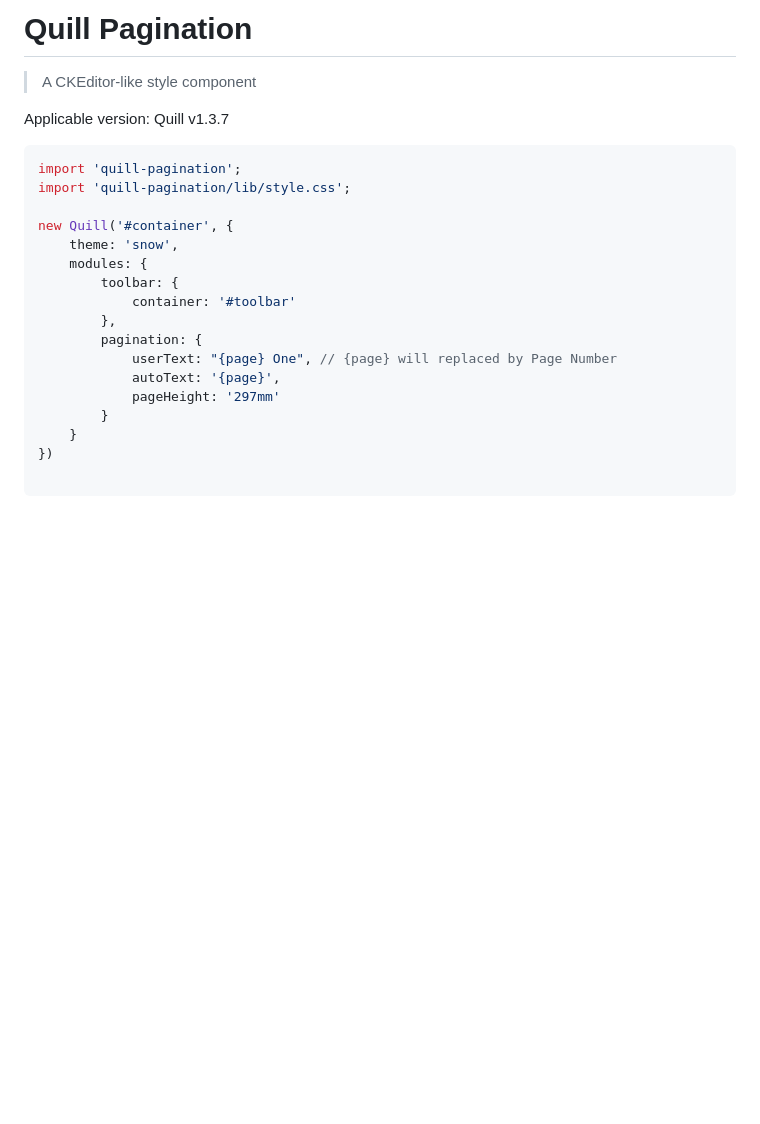
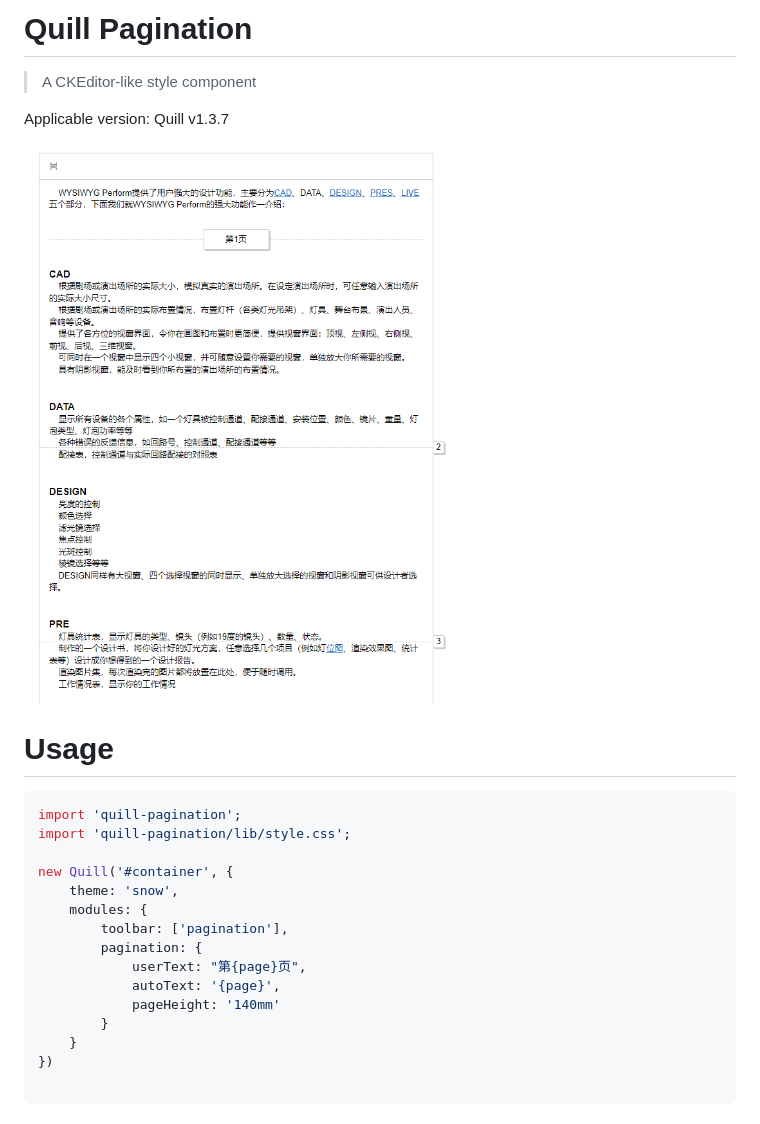
Before and after one commit to vtejuf/quill-pagination, a Markdown page: README.md, the part around the change. Rendered like a GitHub page; pictures changed too: src/example.png (added); blank space fills up the shorter version.

Commit message:
docs: add usage

````diff
--- a/README.md
+++ b/README.md
@@ -1,9 +1,11 @@
 # Quill Pagination
 > A CKEditor-like style component
 
-
 Applicable version: Quill v1.3.7
 
+![Example](./src/example.png "quill-pagination")
+
+# Usage
 ```js
 import 'quill-pagination';
 import 'quill-pagination/lib/style.css';
@@ -11,13 +13,11 @@ import 'quill-pagination/lib/style.css';
 new Quill('#container', {
     theme: 'snow',
     modules: {
-        toolbar: {
-            container: '#toolbar'
-        },
+        toolbar: ['pagination'],
         pagination: {
-            userText: "{page} One", // {page} will replaced by Page Number
+            userText: "第{page}页",
             autoText: '{page}',
-            pageHeight: '297mm'
+            pageHeight: '140mm'
         }
     }
 })
````
Also changed, not shown: 3 other files.
